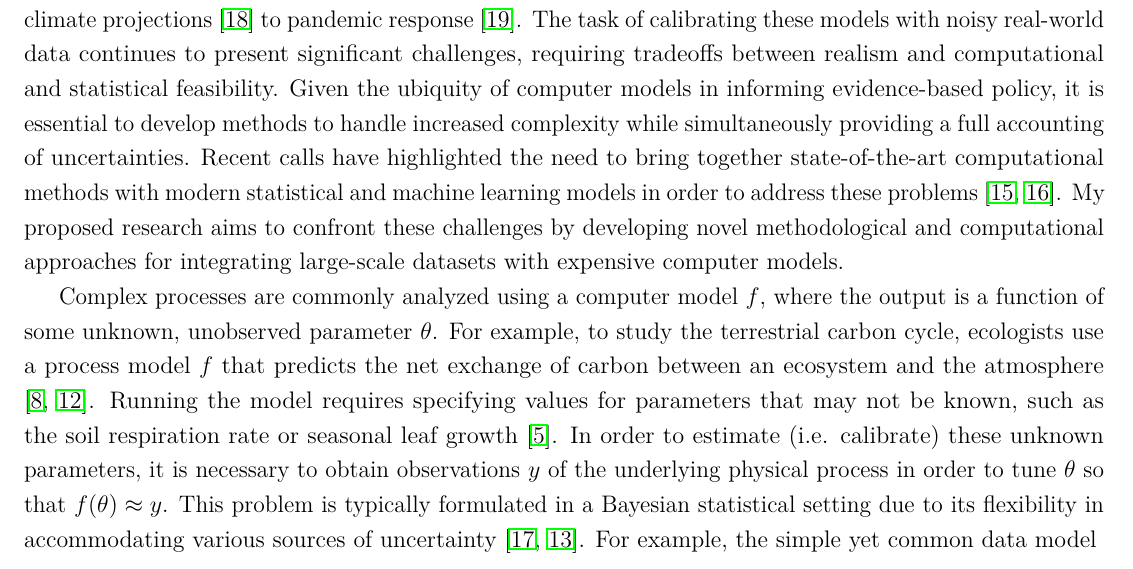
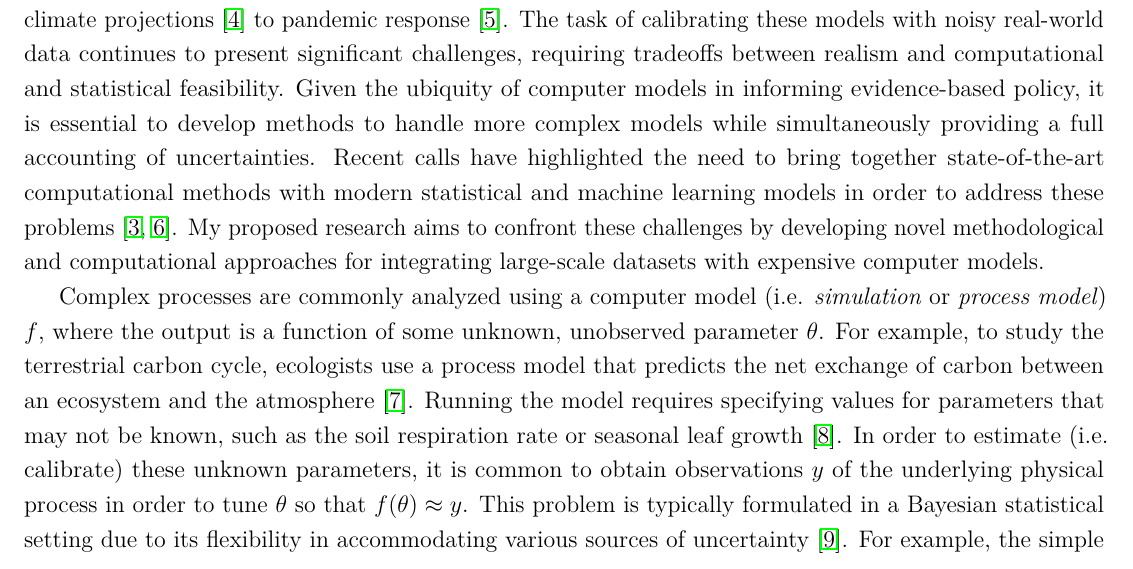
Before and after one commit to arob5/gp-calibration, a LaTeX document (research_proposal_methodological.tex): part of page 1 of 6, cut so that both start at the same text. Compiled offline with pdfLaTeX.

Commit message:
More progress on proposal

```diff
--- a/research_proposal_methodological.tex
+++ b/research_proposal_methodological.tex
@@ -65,20 +65,20 @@ Andrew Roberts
 \end{flushright}
 
 The effectiveness of formally combining scientific theory with statistical and machine learning methods is increasingly being recognized \cite{Willcox, Laubmeier, Wikle}.
-Physical models encapsulate prior scientific knowledge, while a rigorous statistical framework allows for principled inference, prediction, and uncertainty quantification \cite{Clark}. Computer models have become essential tools at this scientific-statistical interface, tackling problems from
+Physical models encapsulate prior scientific knowledge, while a rigorous statistical framework allows for principled inference, prediction, and uncertainty quantification \cite{Wikle}. Computer models have become essential tools at this scientific-statistical interface, tackling problems from
 climate projections \cite{Canadell} to pandemic response \cite{Swallow}. The task of calibrating these models with noisy real-world data continues to present
 significant challenges, requiring tradeoffs between realism and computational and statistical feasibility. Given the ubiquity of computer models in informing
- evidence-based policy, it is essential to develop methods to handle increased complexity while simultaneously providing a full accounting of uncertainties.
+ evidence-based policy, it is essential to develop methods to handle more complex models while simultaneously providing a full accounting of uncertainties.
 Recent calls have highlighted the need to bring together state-of-the-art computational methods with modern statistical
 and machine learning models in order to address these problems \cite{Wikle, Baker}. My proposed research aims to confront these challenges by developing novel methodological and computational approaches for integrating large-scale datasets with expensive computer models.
 % More generally, my research goal  is to improve scientifically-informed modeling of complex systems.
 
-Complex processes are commonly analyzed using a computer model $f$, where the output is a function of some unknown, unobserved parameter $\theta$.
-For example, to study the terrestrial carbon cycle, ecologists use a process model $f$
-that predicts the net exchange of carbon between an ecosystem and the atmosphere \cite{Friedlingstein, Waring}. Running the model requires specifying values for parameters that
-may not be known, such as the soil respiration rate or seasonal leaf growth \cite{Fer}. In order to estimate (i.e. calibrate) these unknown parameters, it is necessary to obtain observations $y$
+Complex processes are commonly analyzed using a computer model (i.e. \textit{simulation} or \textit{process model}) $f$, where the output is a function of some unknown, unobserved parameter $\theta$.
+For example, to study the terrestrial carbon cycle, ecologists use a process model
+that predicts the net exchange of carbon between an ecosystem and the atmosphere \cite{Friedlingstein}. Running the model requires specifying values for parameters that
+may not be known, such as the soil respiration rate or seasonal leaf growth \cite{Fer}. In order to estimate (i.e. calibrate) these unknown parameters, it is common to obtain observations $y$
 of the underlying physical process in order to tune $\theta$ so that $f(\theta) \approx y$. This problem is typically formulated in a Bayesian statistical setting due to its flexibility in accommodating
-various sources of uncertainty \cite{Kennedy, Clark}. For example, the simple yet common data model\begin{align*}
+various sources of uncertainty \cite{Kennedy}. For example, the simple yet common data model\begin{align*}
 &y \sim N(f(\theta), \sigma^2 I) \\
 &(\theta, \sigma^2) \sim \pi_0,
 \end{align*}
```
Also changed, not shown: research_proposal_methodological.tex (30 more changed lines).
